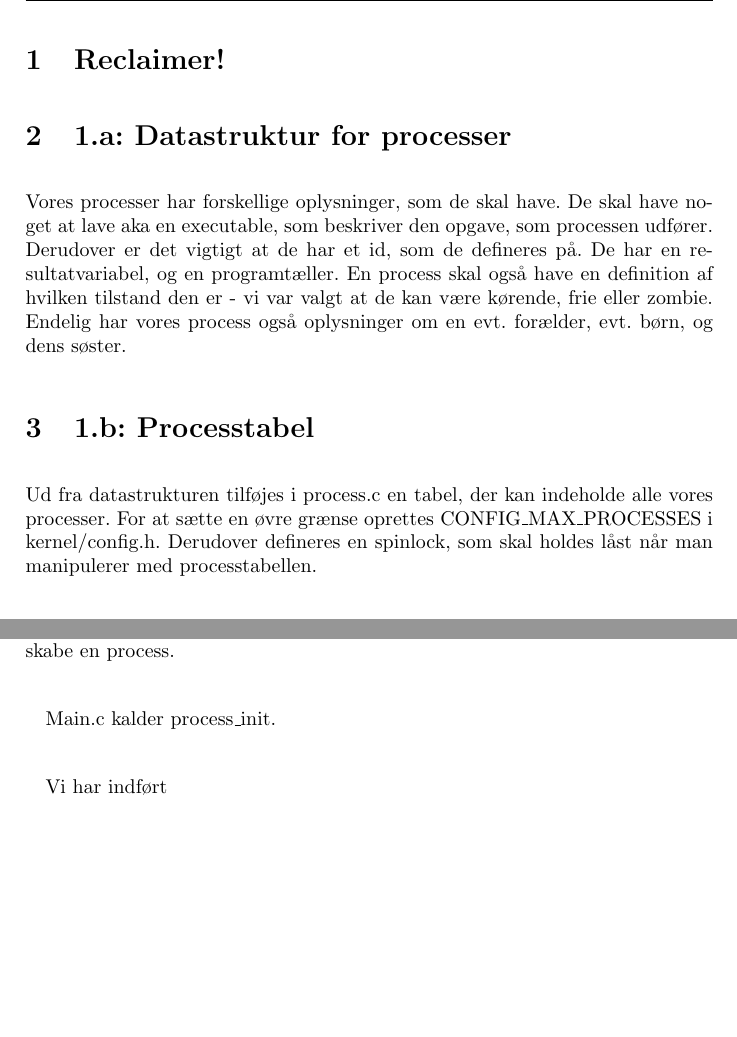
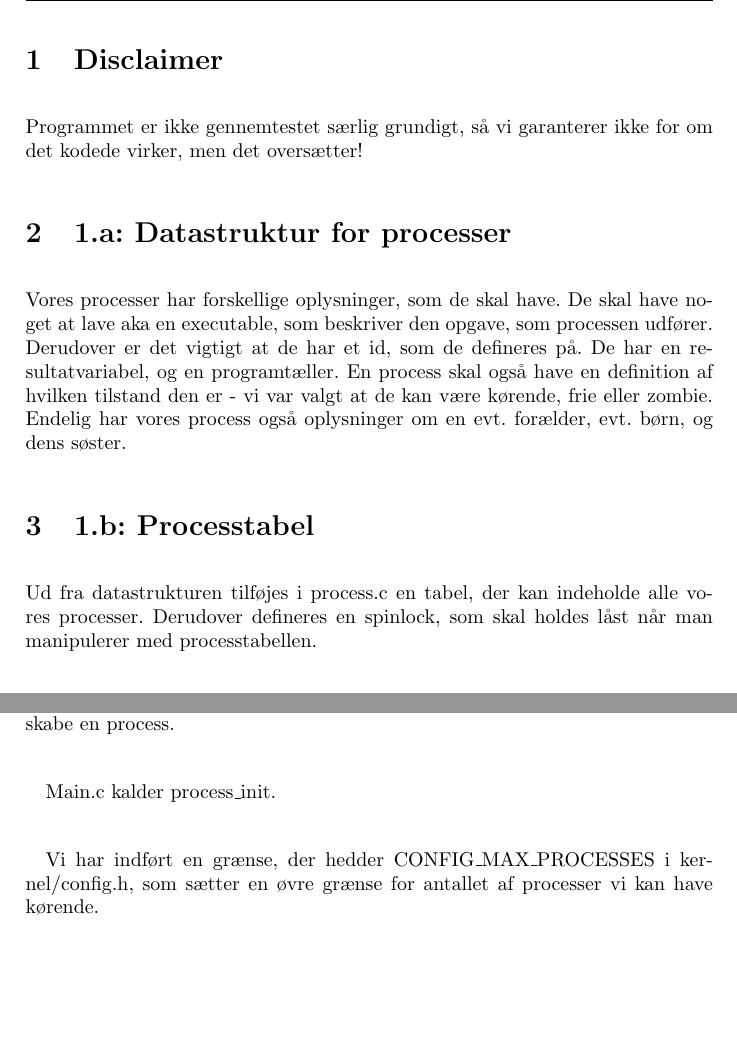
Before and after one commit to Pilen/osm, a LaTeX document (g2/rapport.tex): two parts of page 2 of 6, joined at a grey line, cut at the place of the change, the shorter picture padded with empty space. Compiled offline with pdfLaTeX.

Commit message:
rapport rettet

```diff
--- a/g2/rapport.tex
+++ b/g2/rapport.tex
@@ -36,14 +36,14 @@
 %% \tableofcontents
 %% \newpage
 
-\section{Reclaimer!}
-
+\section{Disclaimer}
+Programmet er ikke gennemtestet særlig grundigt, så vi garanterer ikke for om det kodede virker, men det oversætter!
 
 \section{1.a: Datastruktur for processer}
 Vores processer har forskellige oplysninger, som de skal have. De skal have noget at lave aka en executable, som beskriver den opgave, som processen udfører. Derudover er det vigtigt at de har et id, som de defineres på. De har en resultatvariabel, og en programtæller. En process skal også have en definition af hvilken tilstand den er - vi var valgt at de kan være kørende, frie eller zombie. Endelig har vores process også oplysninger om en evt. forælder, evt. børn, og dens søster.
 
 \section{1.b: Processtabel}
-Ud fra datastrukturen tilføjes i process.c en tabel, der kan indeholde alle vores processer. For at sætte en øvre grænse oprettes CONFIG\_MAX\_PROCESSES i kernel/config.h. Derudover defineres en spinlock, som skal holdes låst når man manipulerer med processtabellen.
+Ud fra datastrukturen tilføjes i process.c en tabel, der kan indeholde alle vores processer. Derudover defineres en spinlock, som skal holdes låst når man manipulerer med processtabellen.
 
 \section{1.c: Hjælpefunktioner}
 Der skal laves en række hjælpefunktioner til processstyring. Disse beskrives nedenfor.
@@ -53,7 +53,7 @@ Init\_start\_up\_thread i main.c bruger process\_run istedet for process\_start,
 
 Main.c kalder process\_init.\\
 
-Vi har indført
+Vi har indført en grænse, der hedder CONFIG\_MAX\_PROCESSES i kernel/config.h, som sætter en øvre grænse for antallet af processer vi kan have kørende.
 
 \subsection{process\_spawn}
 Denne funktion opretter en ny kernetråd med en ny process. Der kaldes et interrupt, som låser cpu'en ved at sørge for at der ikke kan kaldes andre interrupts mens den arbejder. Derefter kalder den spinlock på processtabellen, så den kan arbejde i den. Der køres igennem processtabellen, indtil der findes en tom plads. Hvis tabellen er fuld løsnes spinlocken på tabellen, der åbnes op for interrupts igen, og systemet sender en fejlkode tilbage (aka pid er stadig -1).\\
```
